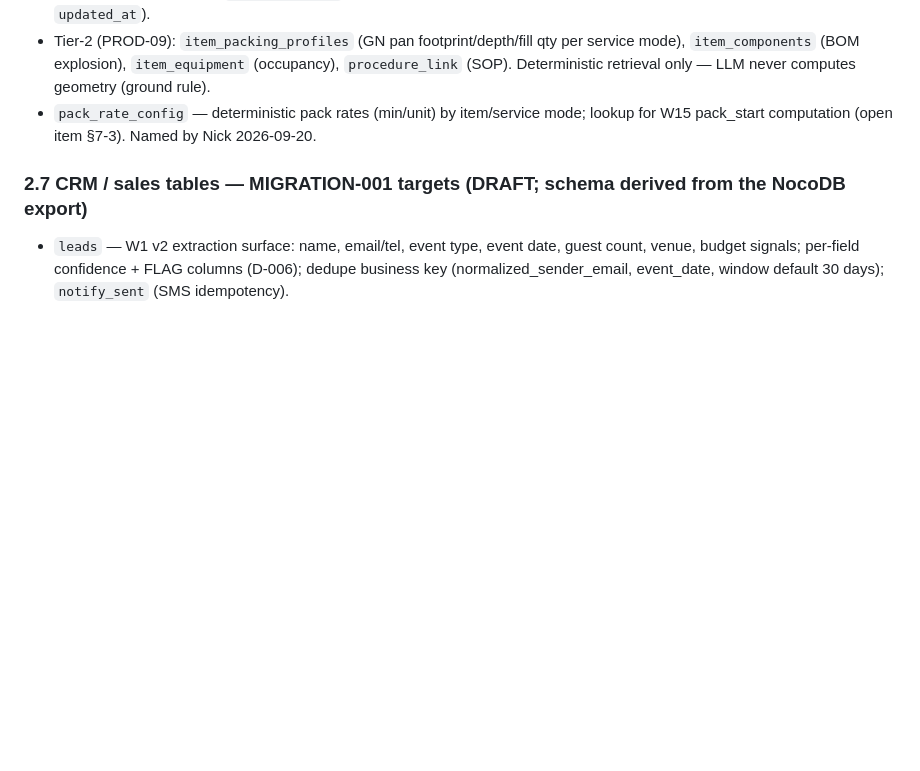
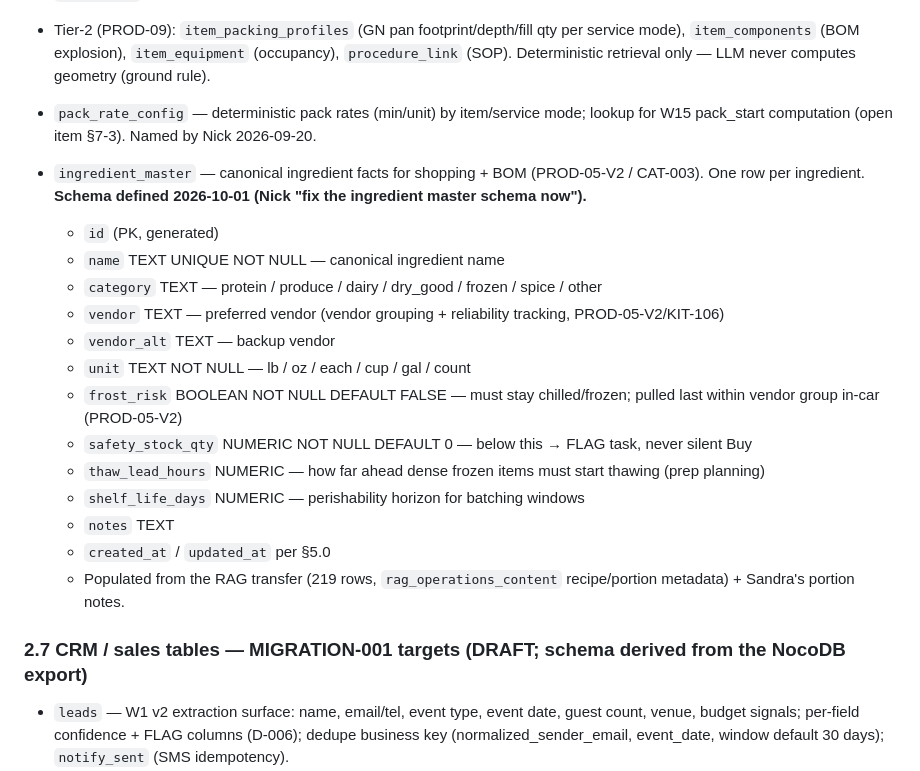
Before and after one commit to Snicker85022/huh-, a Markdown page: docs/postgres-spec.md, the part around the change. Rendered like a GitHub page; blank space fills up the shorter version.

Commit message:
prod.md: resolve PROD-35 (defer NPU tier to V1.x), PROD-04 screen assignment confirmed + slow-time dynamic content as V1.x, define ingredient_master schema (PROD-05-V2 unblocked)

```diff
--- a/docs/postgres-spec.md
+++ b/docs/postgres-spec.md
@@ -151,6 +151,21 @@ Parent→child lot lineage across thaw/repack/portion/refreeze/consume/waste/ove
 - `menu_items` — canonical copy of Square Catering items + all 11 Catalog Intelligence custom attributes (6 visible + 5 hidden) via SearchCatalogItems (not SearchCatalogObjects — only that endpoint returns custom attribute values). Incremental via `catalog_version` cursor. **Store: tazaos PostgreSQL (D4 LOCKED) — W9/PROD-09's "NocoDB" wording superseded.** Columns: `id` (PK, generated), `square_id` (unique, constraint exists), `name`, `category`, `description`, `price_cents`, `allergens` (text[]), `prep_time_min`, `is_active` BOOLEAN NOT NULL DEFAULT TRUE (W9 v2 soft-delete — never DELETE from this table), `last_synced_at` TIMESTAMPTZ (records when Square last confirmed the item, distinct from `updated_at`).
 - Tier-2 (PROD-09): `item_packing_profiles` (GN pan footprint/depth/fill qty per service mode), `item_components` (BOM explosion), `item_equipment` (occupancy), `procedure_link` (SOP). Deterministic retrieval only — LLM never computes geometry (ground rule).
 - `pack_rate_config` — deterministic pack rates (min/unit) by item/service mode; lookup for W15 pack_start computation (open item §7-3). Named by Nick 2026-09-20.
+
+- `ingredient_master` — canonical ingredient facts for shopping + BOM (PROD-05-V2 / CAT-003). One row per ingredient. **Schema defined 2026-10-01 (Nick "fix the ingredient master schema now").**
+  - `id` (PK, generated)
+  - `name` TEXT UNIQUE NOT NULL — canonical ingredient name
+  - `category` TEXT — protein / produce / dairy / dry_good / frozen / spice / other
+  - `vendor` TEXT — preferred vendor (vendor grouping + reliability tracking, PROD-05-V2/KIT-106)
+  - `vendor_alt` TEXT — backup vendor
+  - `unit` TEXT NOT NULL — lb / oz / each / cup / gal / count
+  - `frost_risk` BOOLEAN NOT NULL DEFAULT FALSE — must stay chilled/frozen; pulled last within vendor group in-car (PROD-05-V2)
+  - `safety_stock_qty` NUMERIC NOT NULL DEFAULT 0 — below this → FLAG task, never silent Buy
+  - `thaw_lead_hours` NUMERIC — how far ahead dense frozen items must start thawing (prep planning)
+  - `shelf_life_days` NUMERIC — perishability horizon for batching windows
+  - `notes` TEXT
+  - `created_at` / `updated_at` per §5.0
+  - Populated from the RAG transfer (219 rows, `rag_operations_content` recipe/portion metadata) + Sandra's portion notes.
 
 
 ### 2.7 CRM / sales tables — MIGRATION-001 targets (DRAFT; schema derived from the NocoDB export)
```
Also changed, not shown: notion-export/clusters/prod.md (+5 -5 lines).
